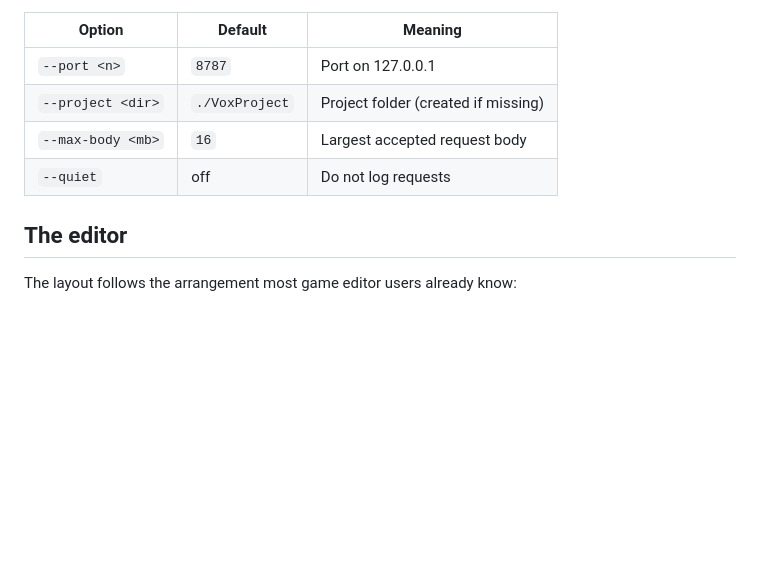
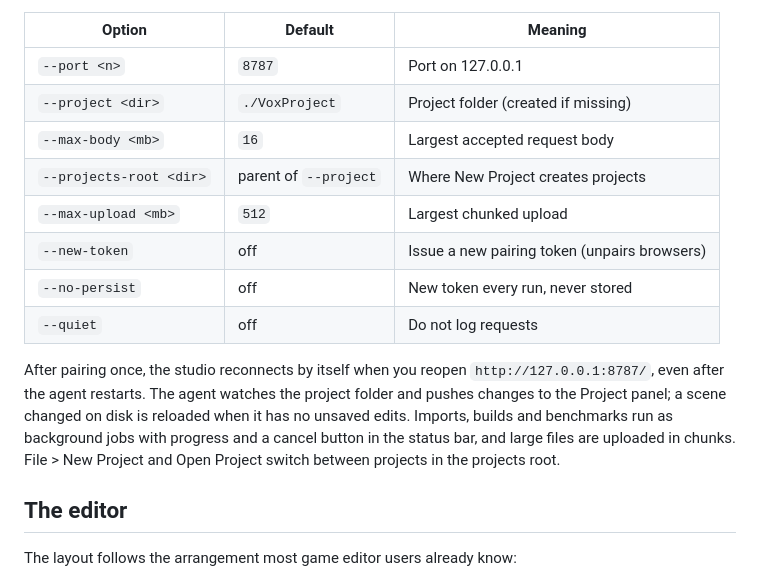
Before and after one commit to Flotrpy/Vox-Studio, a Markdown page: README.md, the part around the change. GitHub-like rendering; blank space fills up the shorter version.

Commit message:
Document persistent pairing, events, jobs, uploads and project switching

```diff
--- a/README.md
+++ b/README.md
@@ -40,7 +40,19 @@ Options (`node agent/agent.js --help`):
 | `--port <n>`      | `8787`         | Port on 127.0.0.1                          |
 | `--project <dir>` | `./VoxProject` | Project folder (created if missing)        |
 | `--max-body <mb>` | `16`           | Largest accepted request body              |
+| `--projects-root <dir>` | parent of `--project` | Where New Project creates projects |
+| `--max-upload <mb>` | `512`        | Largest chunked upload                     |
+| `--new-token`     | off            | Issue a new pairing token (unpairs browsers) |
+| `--no-persist`    | off            | New token every run, never stored          |
 | `--quiet`         | off            | Do not log requests                        |
+
+After pairing once, the studio reconnects by itself when you reopen
+`http://127.0.0.1:8787/`, even after the agent restarts. The agent watches
+the project folder and pushes changes to the Project panel; a scene changed
+on disk is reloaded when it has no unsaved edits. Imports, builds and
+benchmarks run as background jobs with progress and a cancel button in the
+status bar, and large files are uploaded in chunks. File > New Project and
+Open Project switch between projects in the projects root.
 
 ## The editor
 
```
Also changed, not shown: SECURITY.md (+40 -5 lines).
